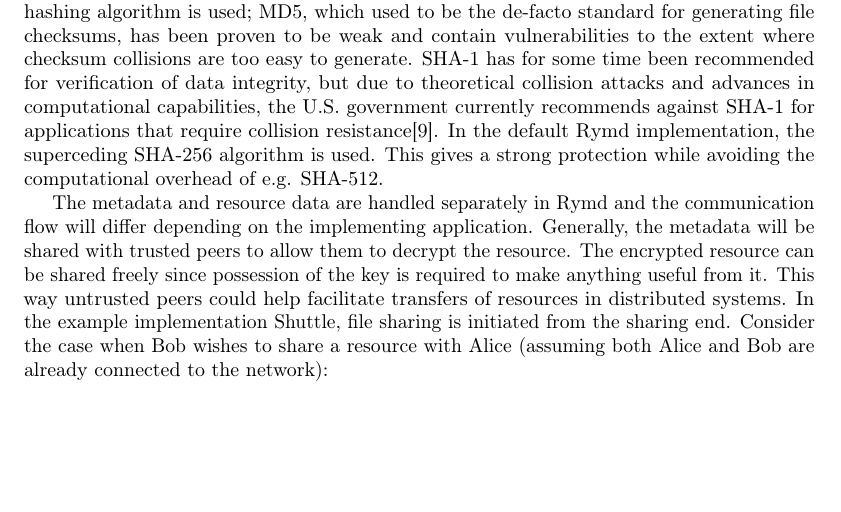
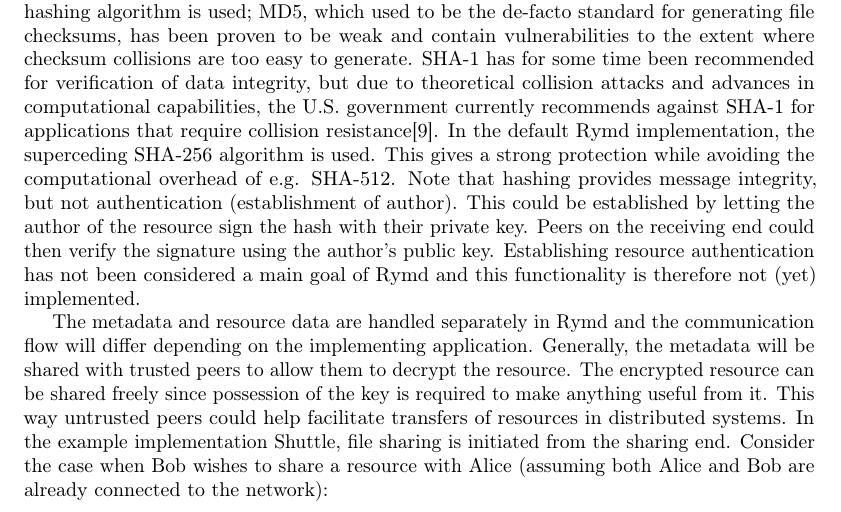
Before and after one commit to rymdjs/report, a LaTeX document (Layout.tex, which reads sections/system.tex): part of page 7 of 30, cut so that both start at the same text, the shorter picture padded with empty space. Compiled offline with pdfLaTeX.

Commit message:
Comment on RSA signatures

```diff
--- a/sections/system.tex
+++ b/sections/system.tex
@@ -17,7 +16,7 @@ Full access to a resource implies possession of three things: The encrypted reso
 
 To save a resource locally, a user-specific symmetric \emph{master key}, generated at the time of first access, is used to encrypt the metadata before saving it and the encrypted resource data to a local resource store.
 
-Generally, the metadata and the encrypted data are transferred separately - maybe even from separate peers. Therefore the hash is important to verify the integrity of the encrypted data. Resource IDs and hashes could also be communicated via trusted channels outside of Rymd, for example on web pages or via e-mail. Once again, verification of resource integrity and authenticity can be achieved by verifying the hash. It is vital that a secure enough hashing algorithm is used; MD5, which used to be the de-facto standard for generating file checksums, has been proven to be weak and contain vulnerabilities to the extent where checksum collisions are too easy to generate. SHA-1 has for some time been recommended for verification of data integrity, but due to theoretical collision attacks and advances in computational capabilities, the U.S. government currently recommends against SHA-1 for applications that require collision resistance\cite{NIST:2012}. In the default Rymd implementation, the superceding SHA-256 algorithm is used. This gives a strong protection while avoiding the computational overhead of e.g. SHA-512.
+Generally, the metadata and the encrypted data are transferred separately - maybe even from separate peers. Therefore the hash is important to verify the integrity of the encrypted data. Resource IDs and hashes could also be communicated via trusted channels outside of Rymd, for example on web pages or via e-mail. Once again, verification of resource integrity and authenticity can be achieved by verifying the hash. It is vital that a secure enough hashing algorithm is used; MD5, which used to be the de-facto standard for generating file checksums, has been proven to be weak and contain vulnerabilities to the extent where checksum collisions are too easy to generate. SHA-1 has for some time been recommended for verification of data integrity, but due to theoretical collision attacks and advances in computational capabilities, the U.S. government currently recommends against SHA-1 for applications that require collision resistance\cite{NIST:2012}. In the default Rymd implementation, the superceding SHA-256 algorithm is used. This gives a strong protection while avoiding the computational overhead of e.g. SHA-512. Note that hashing provides message integrity, but not authentication (establishment of author). This could be established by letting the author of the resource sign the hash with their private key. Peers on the receiving end could then verify the signature using the author's public key. Establishing resource authentication has not been considered a main goal of Rymd and this functionality is therefore not (yet) implemented.
 
 The metadata and resource data are handled separately in Rymd and the communication flow will differ depending on the implementing application. Generally, the metadata will be shared with trusted peers to allow them to decrypt the resource. The encrypted resource can be shared freely since possession of the key is required to make anything useful from it. This way untrusted peers could help facilitate transfers of resources in distributed systems. In the example implementation Shuttle, file sharing is initiated from the sharing end. Consider the case when Bob wishes to share a resource with Alice (assuming both Alice and Bob are already connected to the network):
 \begin{enumerate}
```
Also changed, not shown: sections/system.tex (1 more changed lines).
